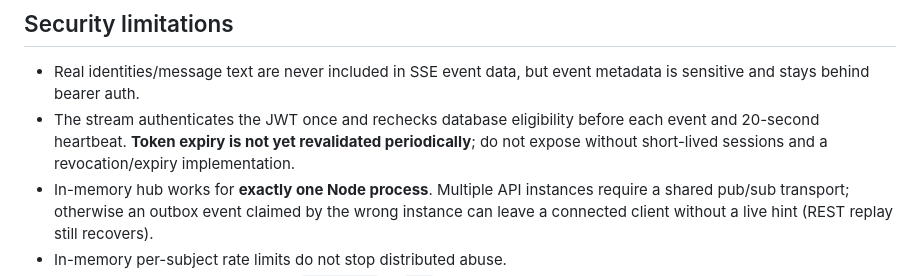
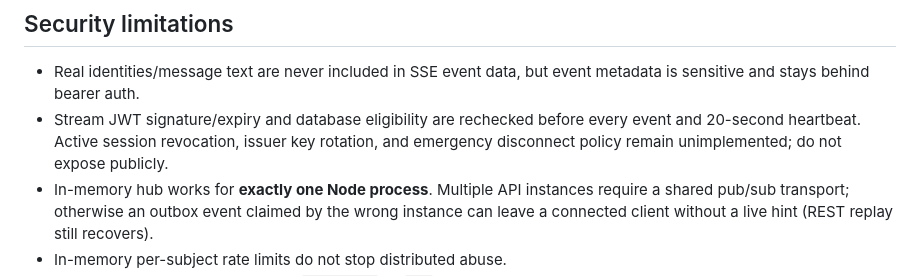
Before and after one commit to rayadinaveen98-ship-it/bridge, a Markdown page: docs/engineering/REALTIME_SSE_M1.md, the part around the change. Drawn GitHub-style.

Commit message:
docs(realtime): reflect periodic JWT expiry verification

```diff
--- a/docs/engineering/REALTIME_SSE_M1.md
+++ b/docs/engineering/REALTIME_SSE_M1.md
@@ -13,7 +13,7 @@
 ## Security limitations
 
 - Real identities/message text are never included in SSE event data, but event metadata is sensitive and stays behind bearer auth.
-- The stream authenticates the JWT once and rechecks database eligibility before each event and 20-second heartbeat. **Token expiry is not yet revalidated periodically**; do not expose without short-lived sessions and a revocation/expiry implementation.
+- Stream JWT signature/expiry and database eligibility are rechecked before every event and 20-second heartbeat. Active session revocation, issuer key rotation, and emergency disconnect policy remain unimplemented; do not expose publicly.
 - In-memory hub works for **exactly one Node process**. Multiple API instances require a shared pub/sub transport; otherwise an outbox event claimed by the wrong instance can leave a connected client without a live hint (REST replay still recovers).
 - In-memory per-subject rate limits do not stop distributed abuse.
 - The service must remain bound to `127.0.0.1` or `::1`; no public internet reverse proxy is configured.
```
